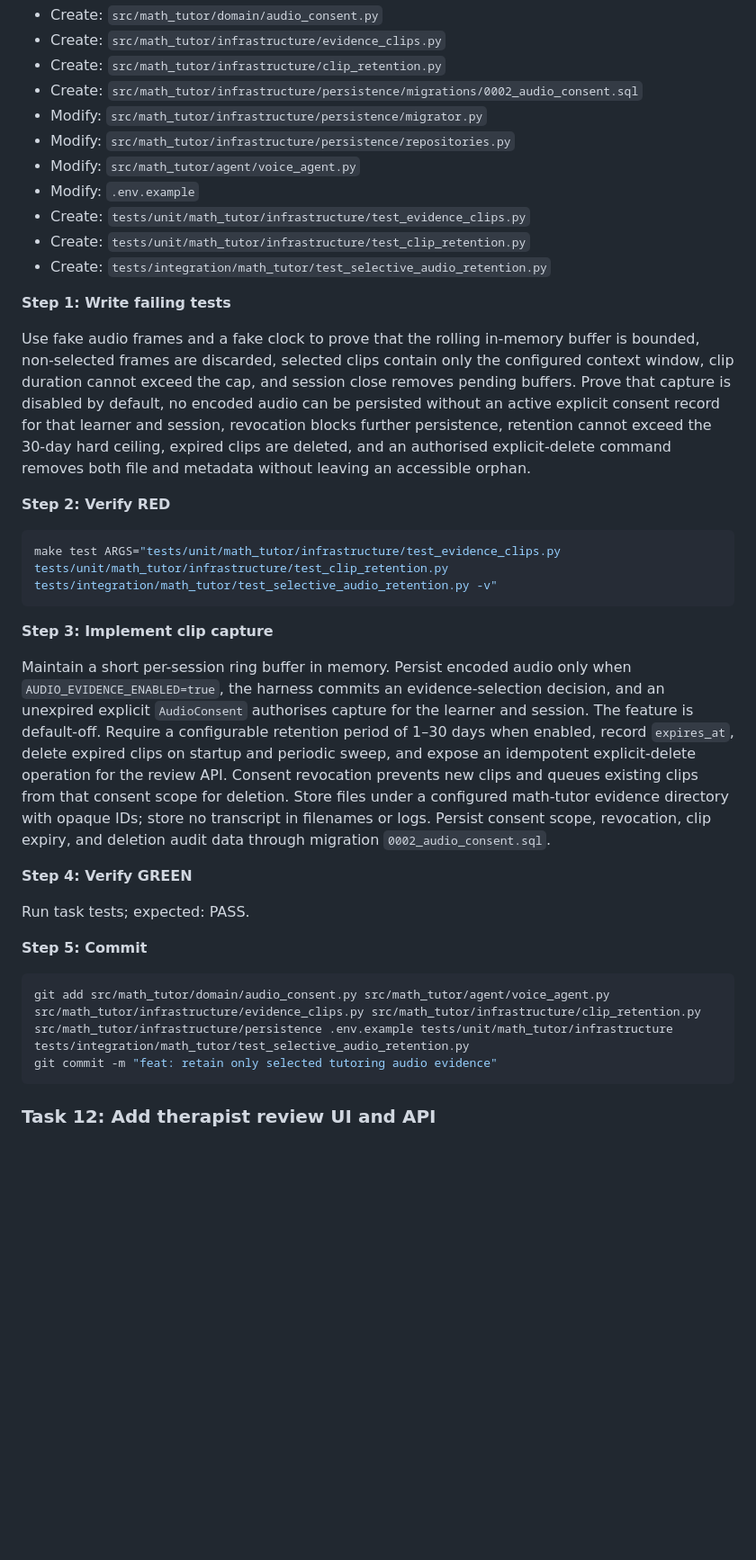
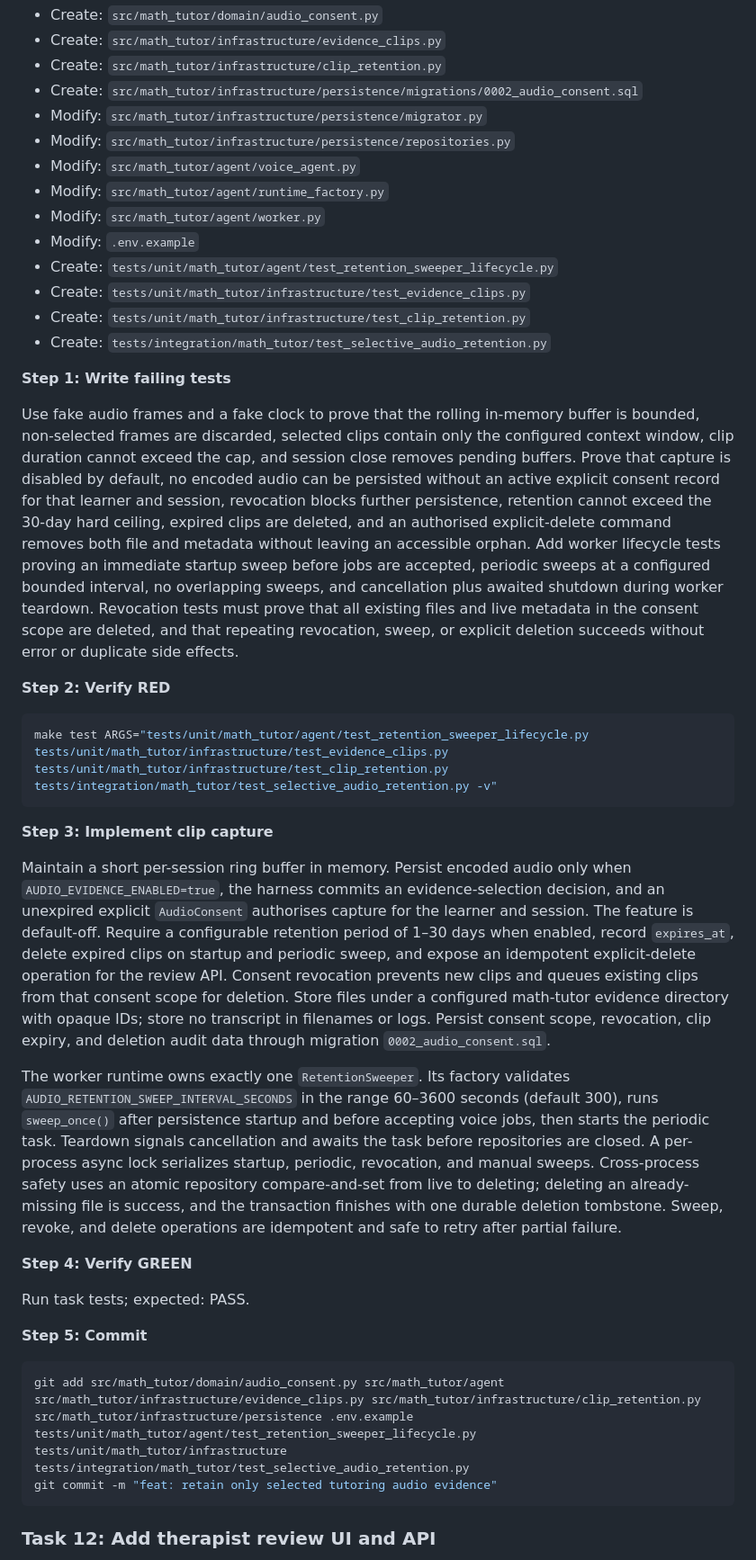
Before and after one commit to rsegura/math_tutor, a Markdown page: IMPLEMENTATION_PLAN.md, the part around one of its changes. Shown at 90% size. GitHub-like rendering; blank space fills up the shorter version.

````diff
--- a/IMPLEMENTATION_PLAN.md
+++ b/IMPLEMENTATION_PLAN.md
@@ -522,7 +538,10 @@ git commit -m "feat: route voice sessions to tutoring runtime"
 - Modify: `src/math_tutor/infrastructure/persistence/migrator.py`
 - Modify: `src/math_tutor/infrastructure/persistence/repositories.py`
 - Modify: `src/math_tutor/agent/voice_agent.py`
+- Modify: `src/math_tutor/agent/runtime_factory.py`
+- Modify: `src/math_tutor/agent/worker.py`
 - Modify: `.env.example`
+- Create: `tests/unit/math_tutor/agent/test_retention_sweeper_lifecycle.py`
 - Create: `tests/unit/math_tutor/infrastructure/test_evidence_clips.py`
 - Create: `tests/unit/math_tutor/infrastructure/test_clip_retention.py`
 - Create: `tests/integration/math_tutor/test_selective_audio_retention.py`
@@ -537,12 +556,17 @@ default, no encoded audio can be persisted without an active explicit consent
 record for that learner and session, revocation blocks further persistence,
 retention cannot exceed the 30-day hard ceiling, expired clips are deleted, and
 an authorised explicit-delete command removes both file and metadata without
-leaving an accessible orphan.
+leaving an accessible orphan. Add worker lifecycle tests proving an immediate
+startup sweep before jobs are accepted, periodic sweeps at a configured bounded
+interval, no overlapping sweeps, and cancellation plus awaited shutdown during
+worker teardown. Revocation tests must prove that all existing files and live
+metadata in the consent scope are deleted, and that repeating revocation,
+sweep, or explicit deletion succeeds without error or duplicate side effects.
 
 **Step 2: Verify RED**
 
 ```bash
-make test ARGS="tests/unit/math_tutor/infrastructure/test_evidence_clips.py tests/unit/math_tutor/infrastructure/test_clip_retention.py tests/integration/math_tutor/test_selective_audio_retention.py -v"
+make test ARGS="tests/unit/math_tutor/agent/test_retention_sweeper_lifecycle.py tests/unit/math_tutor/infrastructure/test_evidence_clips.py tests/unit/math_tutor/infrastructure/test_clip_retention.py tests/integration/math_tutor/test_selective_audio_retention.py -v"
 ```
 
 **Step 3: Implement clip capture**
@@ -559,6 +583,17 @@ configured math-tutor evidence directory with opaque IDs; store no transcript
 in filenames or logs. Persist consent scope, revocation, clip expiry, and
 deletion audit data through migration `0002_audio_consent.sql`.
 
+The worker runtime owns exactly one `RetentionSweeper`. Its factory validates
+`AUDIO_RETENTION_SWEEP_INTERVAL_SECONDS` in the range 60–3600 seconds (default
+300), runs `sweep_once()` after persistence startup and before accepting voice
+jobs, then starts the periodic task. Teardown signals cancellation and awaits
+the task before repositories are closed. A per-process async lock serializes
+startup, periodic, revocation, and manual sweeps. Cross-process safety uses an
+atomic repository compare-and-set from live to deleting; deleting an
+already-missing file is success, and the transaction finishes with one durable
+deletion tombstone. Sweep, revoke, and delete operations are idempotent and safe
+to retry after partial failure.
+
 **Step 4: Verify GREEN**
 
 Run task tests; expected: PASS.
@@ -566,7 +601,7 @@ Run task tests; expected: PASS.
 **Step 5: Commit**
 
 ```bash
-git add src/math_tutor/domain/audio_consent.py src/math_tutor/agent/voice_agent.py src/math_tutor/infrastructure/evidence_clips.py src/math_tutor/infrastructure/clip_retention.py src/math_tutor/infrastructure/persistence .env.example tests/unit/math_tutor/infrastructure tests/integration/math_tutor/test_selective_audio_retention.py
+git add src/math_tutor/domain/audio_consent.py src/math_tutor/agent src/math_tutor/infrastructure/evidence_clips.py src/math_tutor/infrastructure/clip_retention.py src/math_tutor/infrastructure/persistence .env.example tests/unit/math_tutor/agent/test_retention_sweeper_lifecycle.py tests/unit/math_tutor/infrastructure tests/integration/math_tutor/test_selective_audio_retention.py
 git commit -m "feat: retain only selected tutoring audio evidence"
 ```
 
````
Also changed, not shown: other parts of IMPLEMENTATION_PLAN.md (+32 -16 lines).
